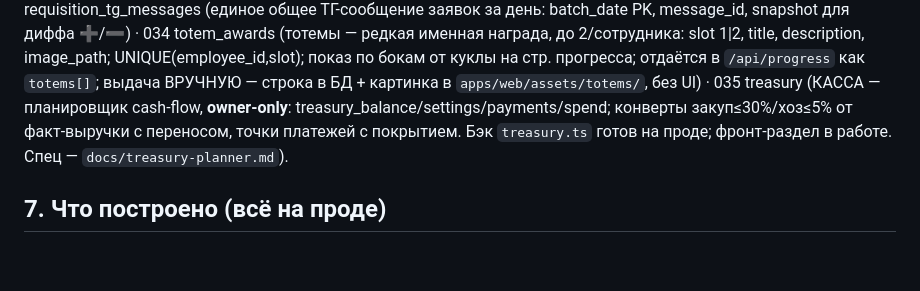
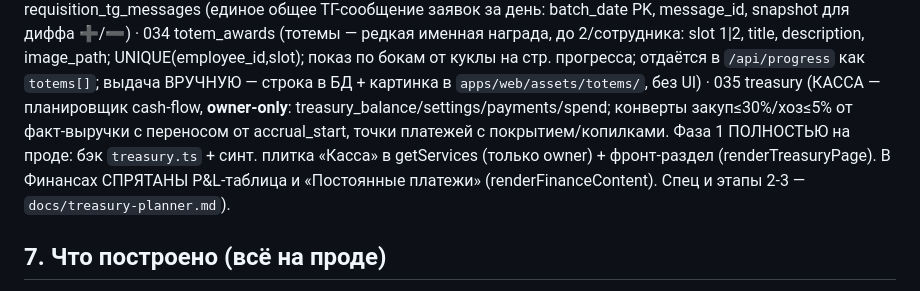
Before and after one commit to Etna-35/grafik, a Markdown page: CLAUDE.md, the part around the change. Rendered like a GitHub page; blank space fills up the shorter version.

Commit message:
docs: Касса Фаза 1 полностью на проде (фронт+бэк, консолидация Финансов)
Co-Authored-By: Claude Opus 4.8 <noreply@anthropic.com>

```diff
--- a/CLAUDE.md
+++ b/CLAUDE.md
@@ -101,8 +101,10 @@ message_id, snapshot для диффа ➕/➖) ·
 UNIQUE(employee_id,slot); показ по бокам от куклы на стр. прогресса; отдаётся в `/api/progress` как `totems[]`;
 выдача ВРУЧНУЮ — строка в БД + картинка в `apps/web/assets/totems/`, без UI) ·
 035 treasury (КАССА — планировщик cash-flow, **owner-only**: treasury_balance/settings/payments/spend;
-конверты закуп≤30%/хоз≤5% от факт-выручки с переносом, точки платежей с покрытием. Бэк `treasury.ts` готов
-на проде; фронт-раздел в работе. Спец — `docs/treasury-planner.md`).
+конверты закуп≤30%/хоз≤5% от факт-выручки с переносом от accrual_start, точки платежей с покрытием/копилками.
+Фаза 1 ПОЛНОСТЬЮ на проде: бэк `treasury.ts` + синт. плитка «Касса» в getServices (только owner) + фронт-раздел
+(renderTreasuryPage). В Финансах СПРЯТАНЫ P&L-таблица и «Постоянные платежи» (renderFinanceContent). Спец и
+этапы 2-3 — `docs/treasury-planner.md`).
 
 ## 7. Что построено (всё на проде)
 - **Главная/ЛК:** приветствие + «цель дня» (план выручки = ФОТ_дня/0.23, ×0.8 будни / ×1.5 ПТ-СБ; наличный план =
```
